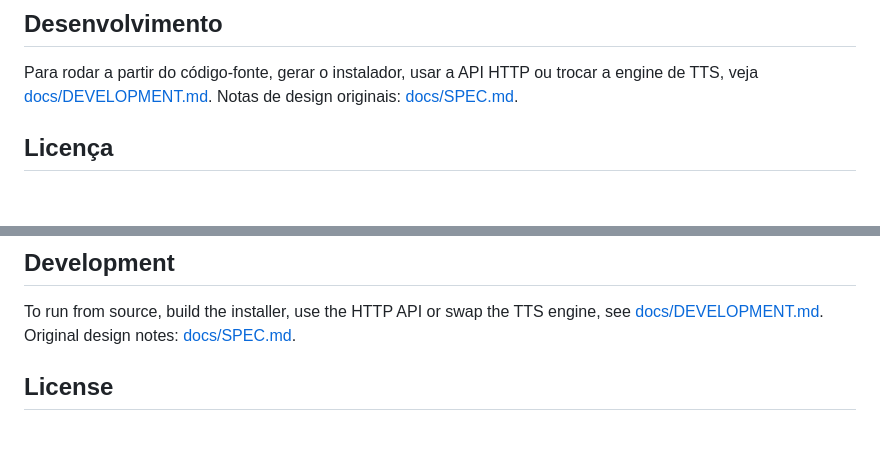
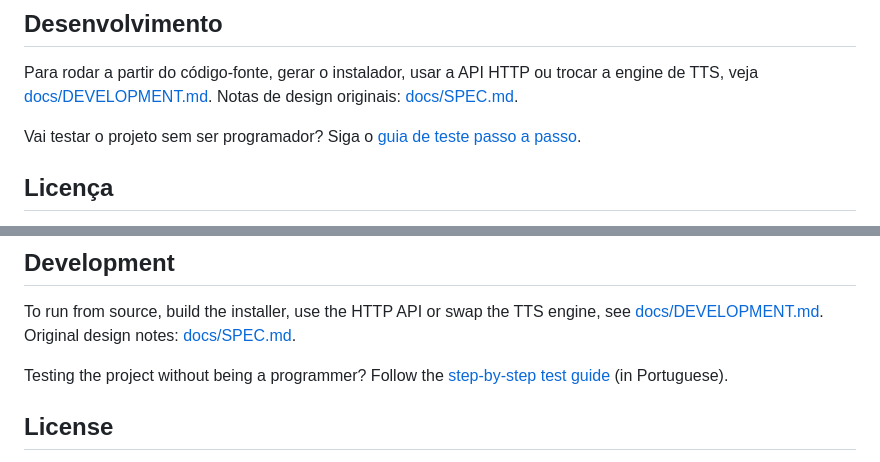
Before and after one commit to NegentropyBeing/goblin-yapper, a Markdown page: README.md, 2 parts joined by grey strips. Rendered like a GitHub page; blank space fills up the shorter version.

```diff
--- a/README.md
+++ b/README.md
@@ -97,6 +97,8 @@ de cada time. As vozes do Windows também estão disponíveis como alternativa.
 
 Para rodar a partir do código-fonte, gerar o instalador, usar a API HTTP ou trocar a engine de TTS, veja
 [docs/DEVELOPMENT.md](docs/DEVELOPMENT.md). Notas de design originais: [docs/SPEC.md](docs/SPEC.md).
+
+Vai testar o projeto sem ser programador? Siga o [guia de teste passo a passo](docs/TESTE.md).
 
 ## Licença
 
@@ -211,6 +213,9 @@ Windows voices are also available as an alternative.
 To run from source, build the installer, use the HTTP API or swap the TTS engine, see
 [docs/DEVELOPMENT.md](docs/DEVELOPMENT.md). Original design notes: [docs/SPEC.md](docs/SPEC.md).
 
+Testing the project without being a programmer? Follow the [step-by-step test guide](docs/TESTE.md) (in
+Portuguese).
+
 ## License
 
 Goblin Yapper's code is **MIT** (see [LICENSE](LICENSE)). Third-party models and libraries are downloaded
```
Also changed, not shown: docs/TESTE.md (added, +255 -0 lines).
